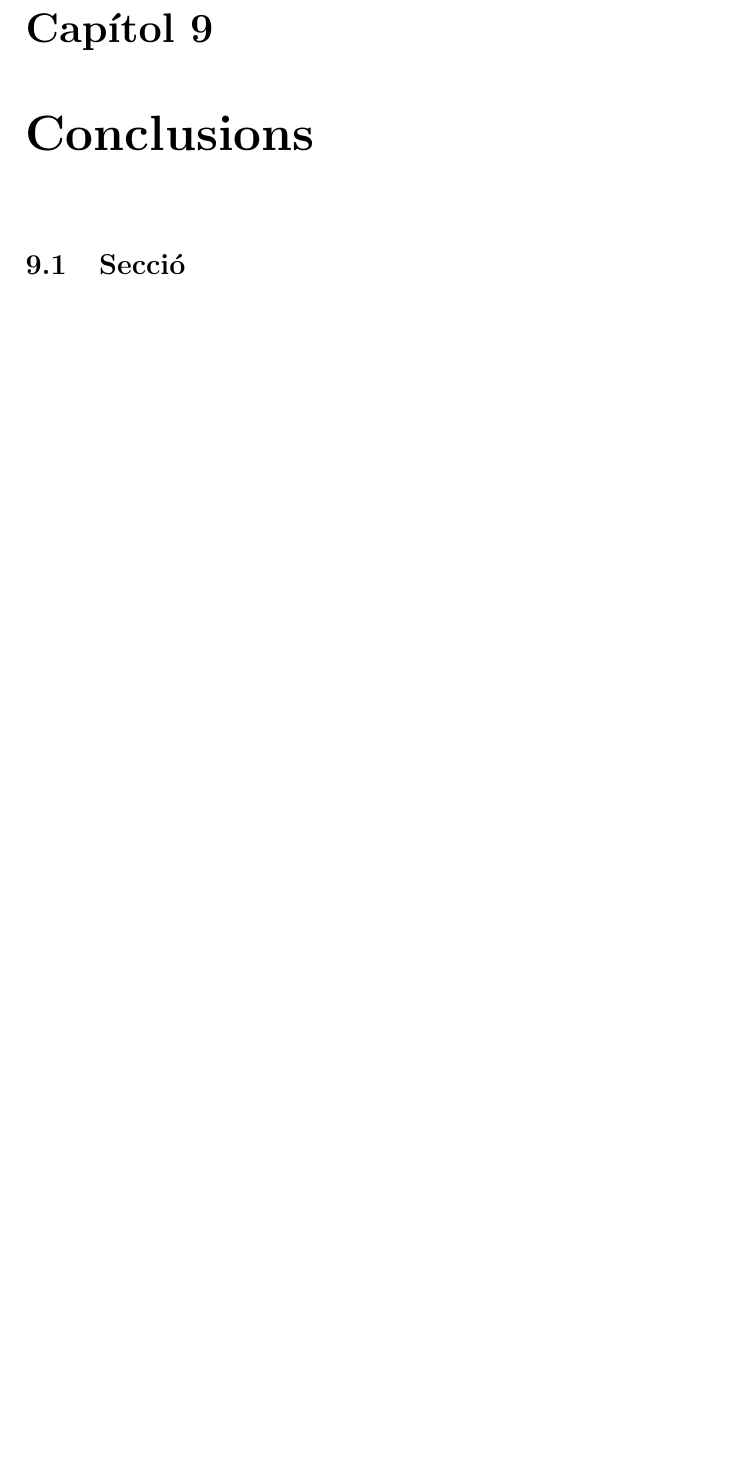
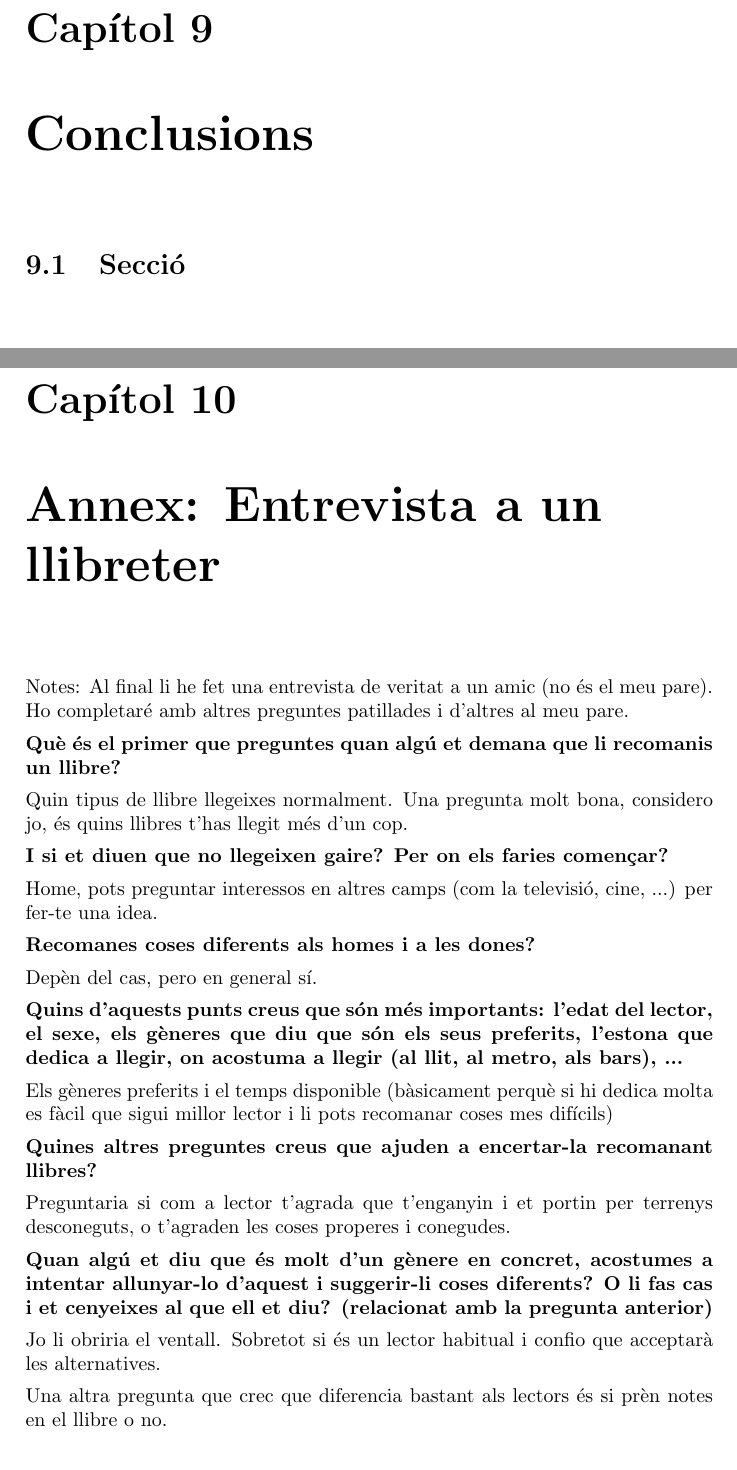
Before and after one commit to jrom/IASBC, a LaTeX document (doc/document.tex, which reads doc/entrevista.tex): part of page 13 of 13 before the commit and two parts of pages 13 and 14 of 15 after it, the two joined at a grey line, cut so that both start at the same text, the shorter picture padded with empty space. Compiled offline with pdfLaTeX.

Commit message:
Afegint esborrany entrevista

```diff
--- a/doc/document.tex
+++ b/doc/document.tex
@@ -57,5 +57,8 @@
 \chapter{Conclusions}
 \input{conclusions}
 
+\chapter{Annex: Entrevista a un llibreter}
+\input{entrevista}
+
 
 \end{document}
--- /dev/null
+++ b/doc/entrevista.tex
@@ -0,0 +1,30 @@
+%!TEX root = document.tex
+
+Notes: Al final li he fet una entrevista de veritat a un amic (no és el meu pare). Ho completaré amb altres preguntes patillades i d'altres al meu pare.
+
+
+\textbf{Què és el primer que preguntes quan algú et demana que li recomanis un llibre?}
+
+  Quin tipus de llibre llegeixes normalment. Una pregunta molt bona, considero jo, és quins llibres t'has llegit més d'un cop.
+
+\textbf{I si et diuen que no llegeixen gaire? Per on els faries començar?}
+
+  Home, pots preguntar interessos en altres camps (com la televisió, cine, ...) per fer-te una idea.
+
+\textbf{Recomanes coses diferents als homes i a les dones?}
+
+  Depèn del cas, pero en general sí.
+
+\textbf{Quins d'aquests punts creus que són més importants: l'edat del lector, el sexe, els gèneres que diu que són els seus preferits, l'estona que dedica a llegir, on acostuma a llegir (al llit, al metro, als bars), ...}
+
+  Els gèneres preferits i el temps disponible (bàsicament perquè si hi dedica molta es fàcil que sigui millor lector i li pots recomanar coses mes difícils)
+
+\textbf{Quines altres preguntes creus que ajuden a encertar-la recomanant llibres?}
+
+Preguntaria si com a lector t'agrada que t'enganyin i et portin per terrenys desconeguts, o t'agraden les coses properes i conegudes.
+
+\textbf{Quan algú et diu que és molt d'un gènere en concret, acostumes a intentar allunyar-lo d'aquest i suggerir-li coses diferents? O li fas cas i et cenyeixes al que ell et diu? (relacionat amb la pregunta anterior)}
+
+ Jo li obriria el ventall. Sobretot si és un lector habitual i confio que acceptarà les alternatives.
+
+ Una altra pregunta que crec que diferencia bastant als lectors és si prèn notes en el llibre o no.
```
Also changed, not shown: doc/entrevista.tex (8 more changed lines), 1 other file.
